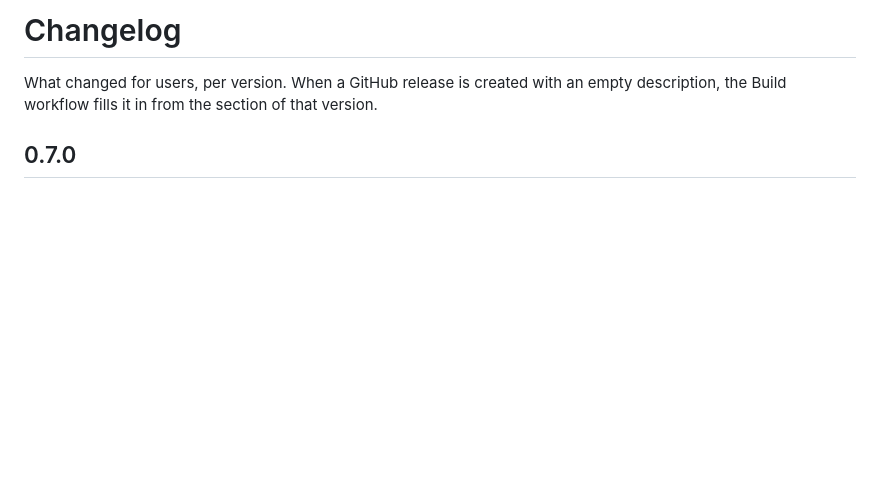
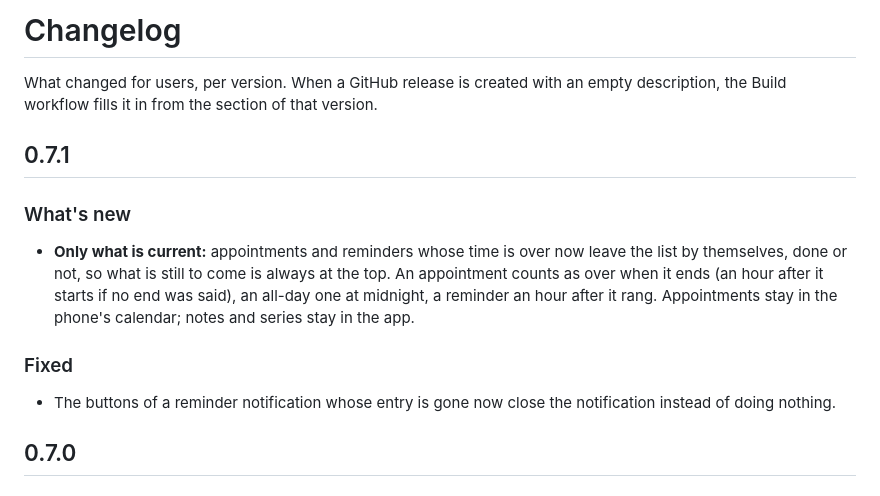
Before and after one commit to Silvertax/merks, a Markdown page: CHANGELOG.md, the part around the change. Drawn GitHub-style; blank space fills up the shorter version.

```diff
--- a/CHANGELOG.md
+++ b/CHANGELOG.md
@@ -1,6 +1,16 @@
 # Changelog
 
 What changed for users, per version. When a GitHub release is created with an empty description, the Build workflow fills it in from the section of that version.
+
+## 0.7.1
+
+### What's new
+
+- **Only what is current:** appointments and reminders whose time is over now leave the list by themselves, done or not, so what is still to come is always at the top. An appointment counts as over when it ends (an hour after it starts if no end was said), an all-day one at midnight, a reminder an hour after it rang. Appointments stay in the phone's calendar; notes and series stay in the app.
+
+### Fixed
+
+- The buttons of a reminder notification whose entry is gone now close the notification instead of doing nothing.
 
 ## 0.7.0
 
```
Also changed, not shown: README.md (+1 -1 lines), docs/screenshots/en-main-dark.png, 8 other files.
